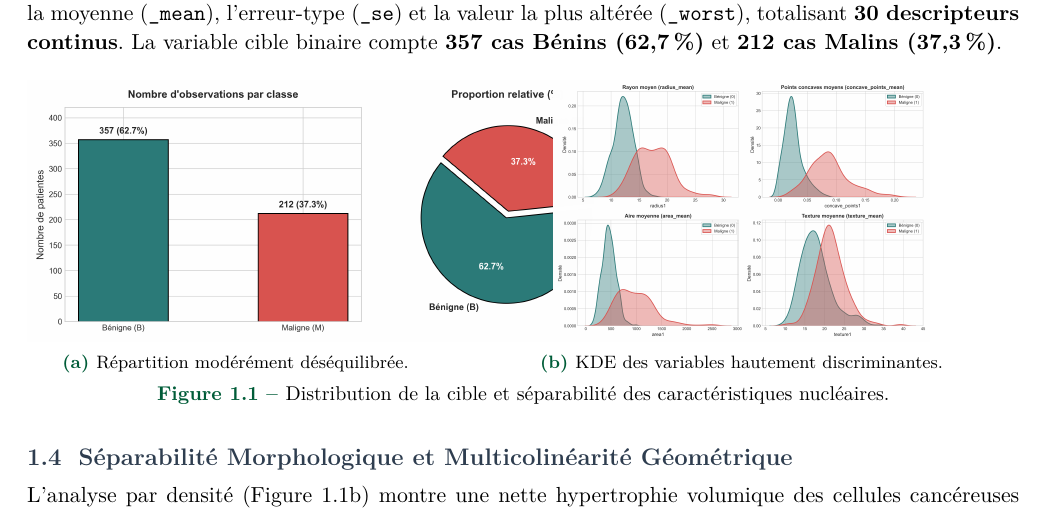
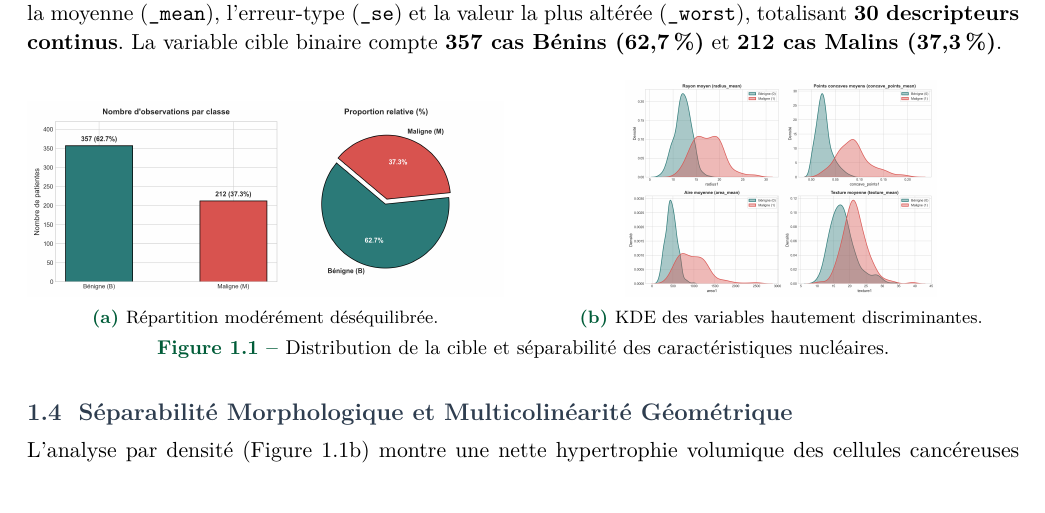
Before and after one commit to LaassriaAbdellah/MachineLearningBCW, a LaTeX document (Report_Latex/Rapport_ProjetML.tex): part of page 4 of 8, cut so that both start at the same text. Compiled offline with pdfLaTeX.

Commit message:
fix(report): fix overlapping subfigures in Chapter 1 and update presentation footers

```diff
--- a/Report_Latex/Rapport_ProjetML.tex
+++ b/Report_Latex/Rapport_ProjetML.tex
@@ -237,16 +237,16 @@ La base issue des travaux de Wolberg et Mangasarian comprend \textbf{569 patient
 
 \begin{figure}[H]
 	\centering
-	\begin{subfigure}[b]{0.42\textwidth}
+	\begin{subfigure}[b]{0.48\textwidth}
 		\centering
-		\includegraphics[height=4.6cm,keepaspectratio]{figures/fig1_class_distribution.png}
+		\includegraphics[width=\linewidth,height=3.8cm,keepaspectratio]{figures/fig1_class_distribution.png}
 		\caption{Répartition modérément déséquilibrée.}
 		\label{fig:distrib_classes}
 	\end{subfigure}
 	\hfill
-	\begin{subfigure}[b]{0.56\textwidth}
+	\begin{subfigure}[b]{0.48\textwidth}
 		\centering
-		\includegraphics[height=4.6cm,keepaspectratio]{figures/fig2_feature_distributions.png}
+		\includegraphics[width=\linewidth,height=3.8cm,keepaspectratio]{figures/fig2_feature_distributions.png}
 		\caption{KDE des variables hautement discriminantes.}
 		\label{fig:kde_features}
 	\end{subfigure}
```
Also changed, not shown: Rapport_ProjetML.pdf, 2 other files.
